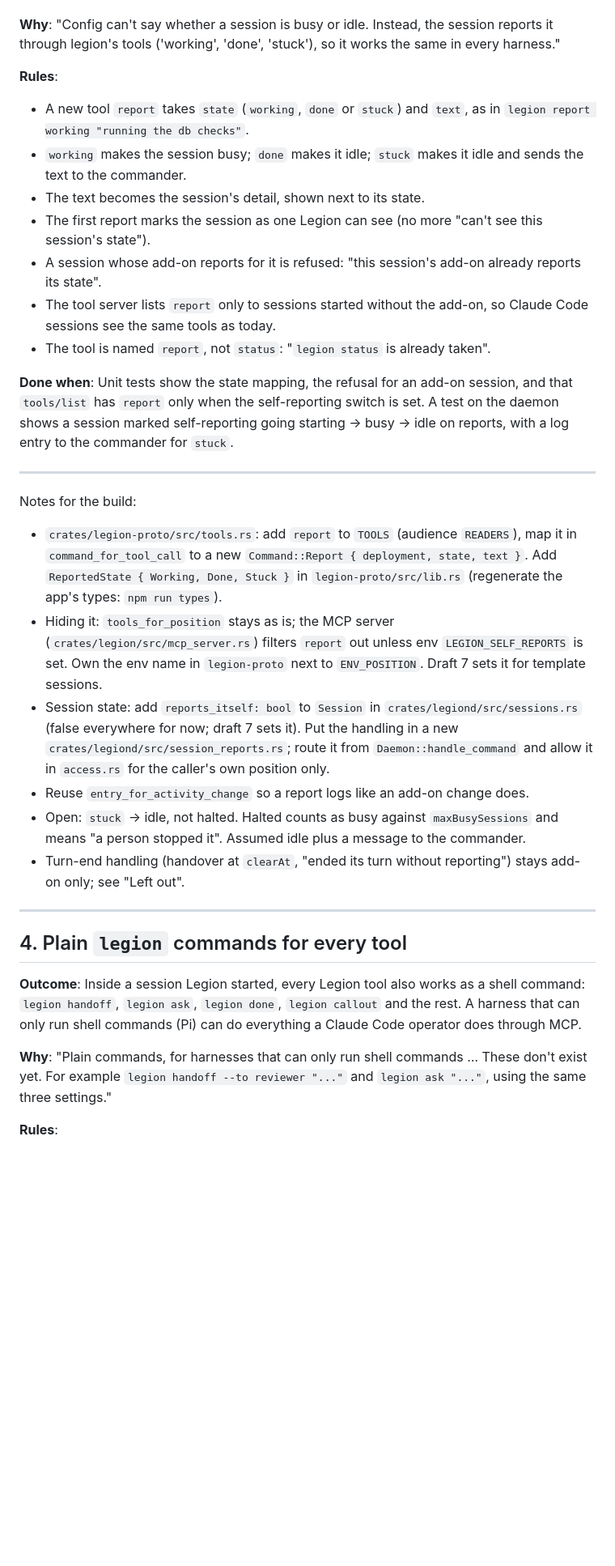
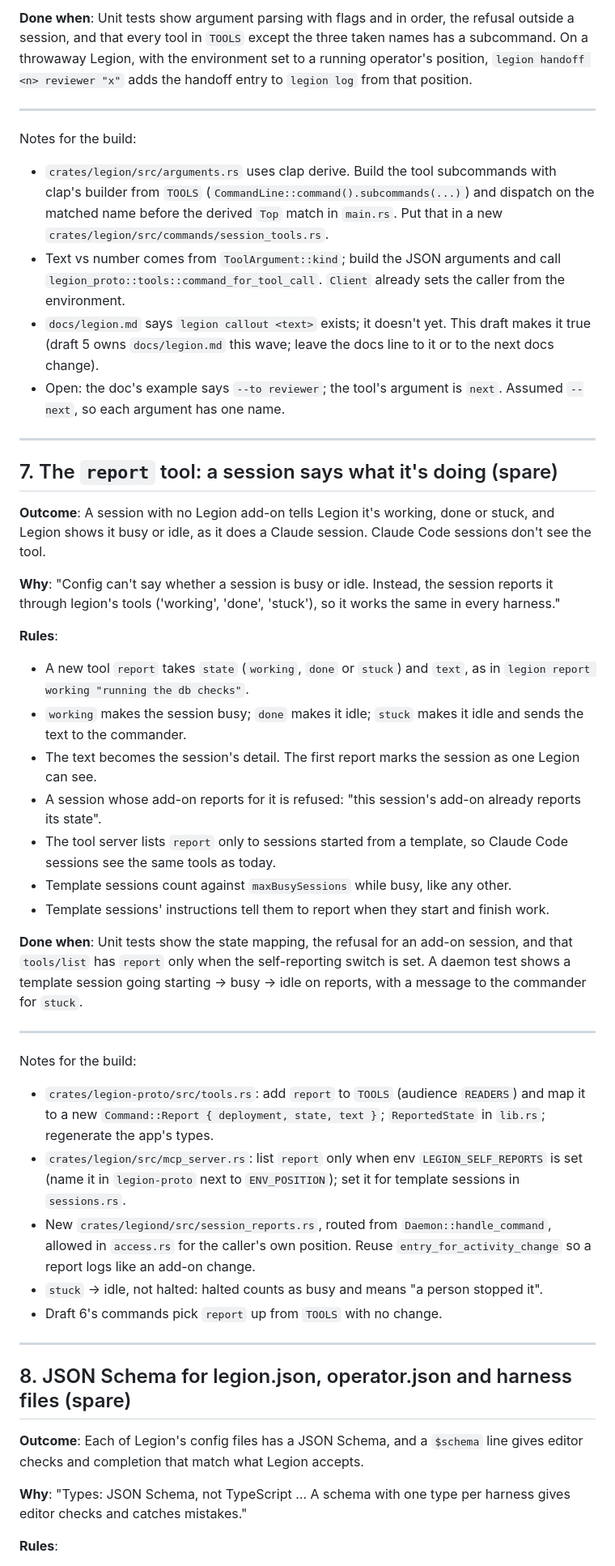
Before and after one commit to joeboylson/legion, a Markdown page: docs/work/2026-10-14-local-ai.md, the part around one of its changes. Shown at 81% size. GitHub-like rendering; blank space fills up the shorter version.

```diff
--- a/docs/work/2026-10-14-local-ai.md
+++ b/docs/work/2026-10-14-local-ai.md
@@ -119,3 +257,24 @@ Claude Code sessions don't see the tool and behave as today.
+**Done when**: Unit tests show argument parsing with flags and in order,
+the refusal outside a session, and that every tool in `TOOLS` except the
+three taken names has a subcommand. On a throwaway Legion, with the
+environment set to a running operator's position, `legion handoff <n>
+reviewer "x"` adds the handoff entry to `legion log` from that position.
+
+---
+
+Notes for the build:
+- `crates/legion/src/arguments.rs` uses clap derive. Build the tool subcommands with clap's builder from `TOOLS` (`CommandLine::command().subcommands(...)`) and dispatch on the matched name before the derived `Top` match in `main.rs`. Put that in a new `crates/legion/src/commands/session_tools.rs`.
+- Text vs number comes from `ToolArgument::kind`; build the JSON arguments and call `legion_proto::tools::command_for_tool_call`. `Client` already sets the caller from the environment.
+- `docs/legion.md` says `legion callout <text>` exists; it doesn't yet. This draft makes it true (draft 5 owns `docs/legion.md` this wave; leave the docs line to it or to the next docs change).
+- Open: the doc's example says `--to reviewer`; the tool's argument is `next`. Assumed `--next`, so each argument has one name.
+
+---
+
+## 7. The `report` tool: a session says what it's doing (spare)
+
+**Outcome**: A session with no Legion add-on tells Legion it's working, done
+or stuck, and Legion shows it busy or idle, as it does a Claude session.
+Claude Code sessions don't see the tool.
 
 **Why**: "Config can't say whether a session is busy or idle. Instead, the
 session reports it through legion's tools ('working', 'done', 'stuck'), so it
@@ -124,39 +283,35 @@ works the same in every harness."
 **Rules**:
 - A new tool `report` takes `state` (`working`, `done` or `stuck`) and `text`, as in `legion report working "running the db checks"`.
 - `working` makes the session busy; `done` makes it idle; `stuck` makes it idle and sends the text to the commander.
-- The text becomes the session's detail, shown next to its state.
-- The first report marks the session as one Legion can see (no more "can't see this session's state").
+- The text becomes the session's detail. The first report marks the session as one Legion can see.
 - A session whose add-on reports for it is refused: "this session's add-on already reports its state".
-- The tool server lists `report` only to sessions started without the add-on, so Claude Code sessions see the same tools as today.
-- The tool is named `report`, not `status`: "`legion status` is already taken".
+- The tool server lists `report` only to sessions started from a template, so Claude Code sessions see the same tools as today.
+- Template sessions count against `maxBusySessions` while busy, like any other.
+- Template sessions' instructions tell them to report when they start and finish work.
 
 **Done when**: Unit tests show the state mapping, the refusal for an add-on
 session, and that `tools/list` has `report` only when the self-reporting
-switch is set. A test on the daemon shows a session marked self-reporting
-going starting → busy → idle on reports, with a log entry to the commander
-for `stuck`.
+switch is set. A daemon test shows a template session going starting →
+busy → idle on reports, with a message to the commander for `stuck`.
 
 ---
 
 Notes for the build:
-- `crates/legion-proto/src/tools.rs`: add `report` to `TOOLS` (audience `READERS`), map it in `command_for_tool_call` to a new `Command::Report { deployment, state, text }`. Add `ReportedState { Working, Done, Stuck }` in `legion-proto/src/lib.rs` (regenerate the app's types: `npm run types`).
-- Hiding it: `tools_for_position` stays as is; the MCP server (`crates/legion/src/mcp_server.rs`) filters `report` out unless env `LEGION_SELF_REPORTS` is set. Own the env name in `legion-proto` next to `ENV_POSITION`. Draft 7 sets it for template sessions.
-- Session state: add `reports_itself: bool` to `Session` in `crates/legiond/src/sessions.rs` (false everywhere for now; draft 7 sets it). Put the handling in a new `crates/legiond/src/session_reports.rs`; route it from `Daemon::handle_command` and allow it in `access.rs` for the caller's own position only.
-- Reuse `entry_for_activity_change` so a report logs like an add-on change does.
-- Open: `stuck` → idle, not halted. Halted counts as busy against `maxBusySessions` and means "a person stopped it". Assumed idle plus a message to the commander.
-- Turn-end handling (handover at `clearAt`, "ended its turn without reporting") stays add-on only; see "Left out".
+- `crates/legion-proto/src/tools.rs`: add `report` to `TOOLS` (audience `READERS`) and map it to a new `Command::Report { deployment, state, text }`; `ReportedState` in `lib.rs`; regenerate the app's types.
+- `crates/legion/src/mcp_server.rs`: list `report` only when env `LEGION_SELF_REPORTS` is set (name it in `legion-proto` next to `ENV_POSITION`); set it for template sessions in `sessions.rs`.
+- New `crates/legiond/src/session_reports.rs`, routed from `Daemon::handle_command`, allowed in `access.rs` for the caller's own position. Reuse `entry_for_activity_change` so a report logs like an add-on change.
+- `stuck` → idle, not halted: halted counts as busy and means "a person stopped it".
+- Draft 6's commands pick `report` up from `TOOLS` with no change.
 
 ---
 
-## 4. Plain `legion` commands for every tool
+## 8. JSON Schema for legion.json, operator.json and harness files (spare)
 
-**Outcome**: Inside a session Legion started, every Legion tool also works as
-a shell command: `legion handoff`, `legion ask`, `legion done`, `legion
-callout` and the rest. A harness that can only run shell commands (Pi) can
-do everything a Claude Code operator does through MCP.
+**Outcome**: Each of Legion's config files has a JSON Schema, and a
+`$schema` line gives editor checks and completion that match what Legion
+accepts.
 
-**Why**: "Plain commands, for harnesses that can only run shell commands …
-These don't exist yet. For example `legion handoff --to reviewer "..."` and
-`legion ask "..."`, using the same three settings."
+**Why**: "Types: JSON Schema, not TypeScript … A schema with one type per
+harness gives editor checks and catches mistakes."
 
 **Rules**:
```
Also changed, not shown: other parts of docs/work/2026-10-14-local-ai.md (+243 -250 lines).
